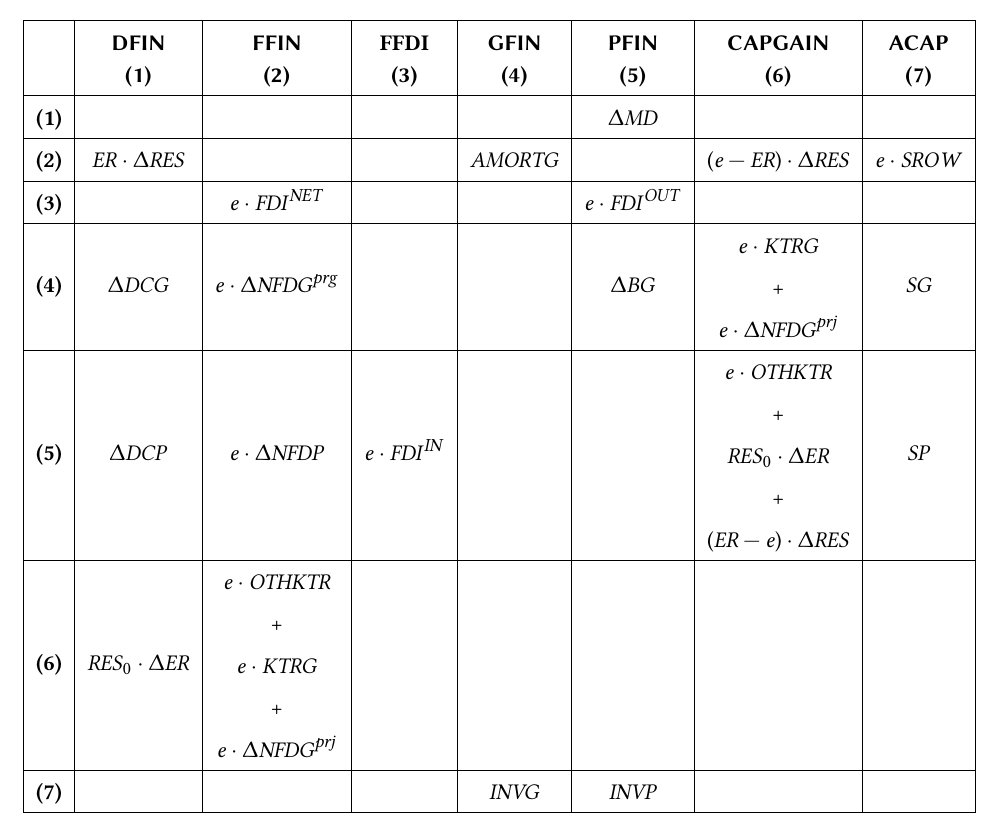
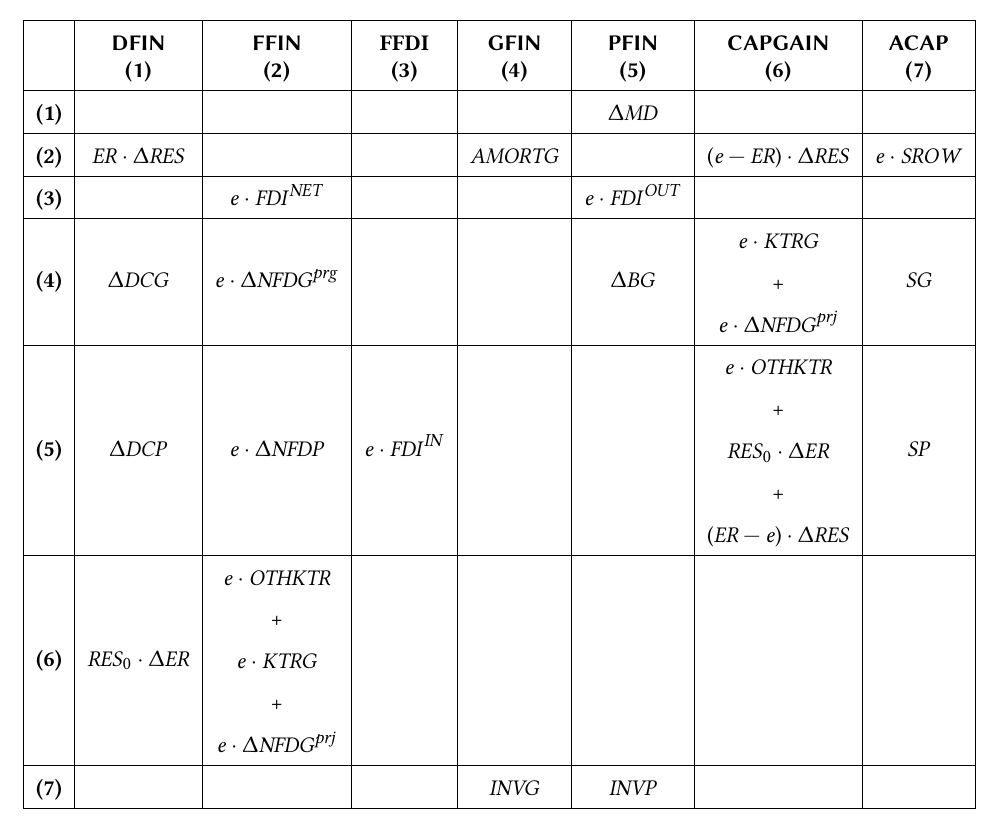
Before and after one commit to ramaharo/EXTER-MADA, a LaTeX paper (document/EXTER-MADA_Un_MEGC_pour_l_analyse_des_politiques_economiques_a_Madagascar.tex): part of page 13 of 33, cut so that both start at the same text. Compiled offline with pdfLaTeX.

Commit message:
txs auto checkin

```diff
--- a/document/EXTER-MADA_Un_MEGC_pour_l_analyse_des_politiques_economiques_a_Madagascar.tex
+++ b/document/EXTER-MADA_Un_MEGC_pour_l_analyse_des_politiques_economiques_a_Madagascar.tex
@@ -653,7 +653,7 @@
 		\resizebox{\columnwidth}{!}{%
 			\begin{tabular}{|l|c|c|c|c|c|c|c|}
 			\hline
-			&\sffamily \textbf{DFIN}  &\sffamily \textbf{FFIN}  & \textbf{FFDI}  &\sffamily \textbf{GFIN}  &\sffamily \textbf{PFIN}  &\sffamily \textbf{CAPGAIN} &\sffamily \textbf{ACAP} \\[-1ex]
+			&\sffamily \textbf{DFIN}  &\sffamily \textbf{FFIN}  & \textbf{FFDI}  &\sffamily \textbf{GFIN}  &\sffamily \textbf{PFIN}  &\sffamily \textbf{CAPGAIN} &\sffamily \textbf{ACAP} \\[-1.5ex]
 			&\sffamily \textbf{(1)} &\sffamily \textbf{(2)}&\sffamily \textbf{(3)} &\sffamily \textbf{(4)}&\sffamily \textbf{(5) }&\sffamily \textbf{(6)}&\sffamily \textbf{(7)}\\
 			\hline
 			\textbf{(1)}  &       &       &       &       & $\Delta\MD$ &       &       \\
```
